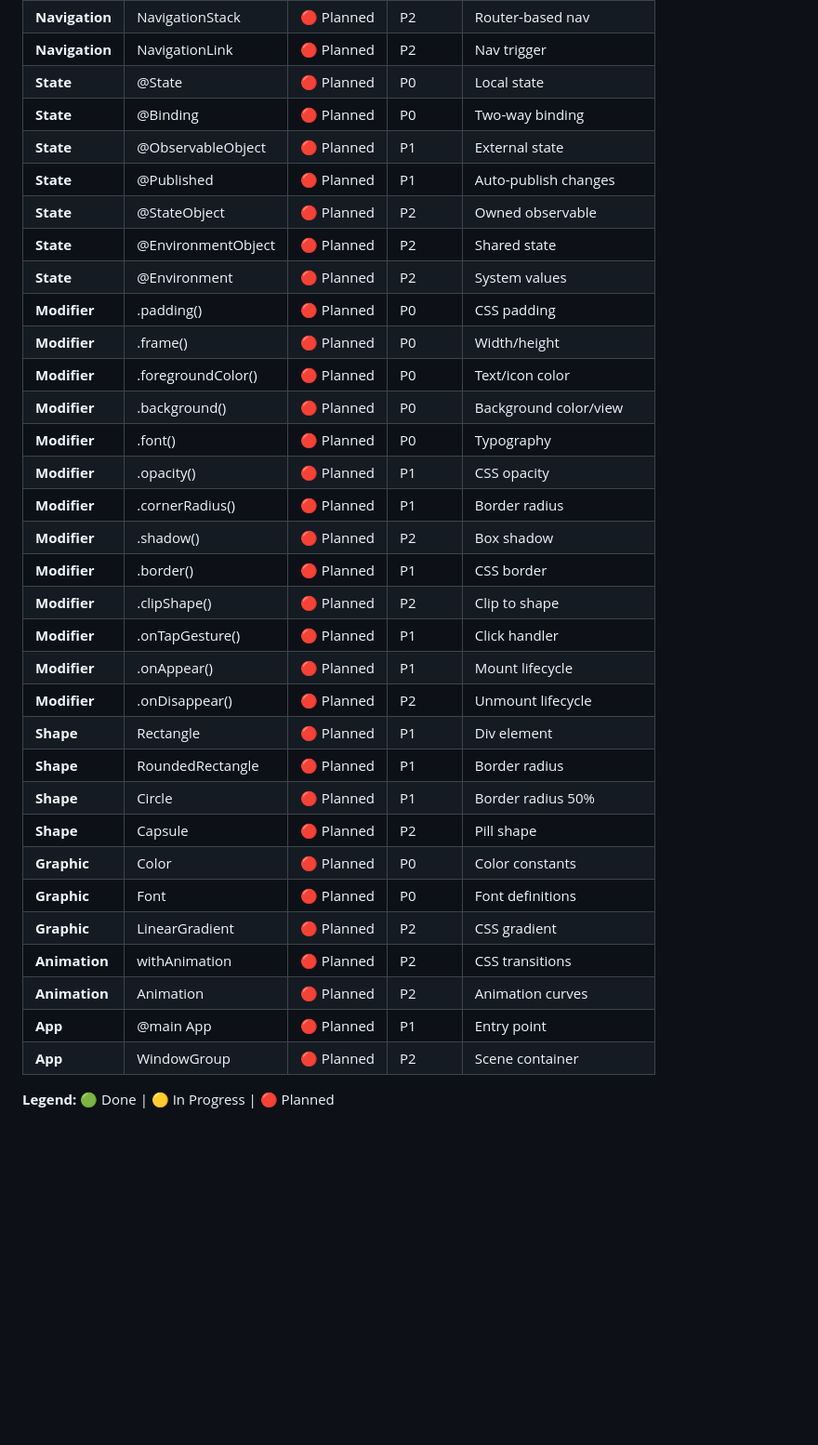
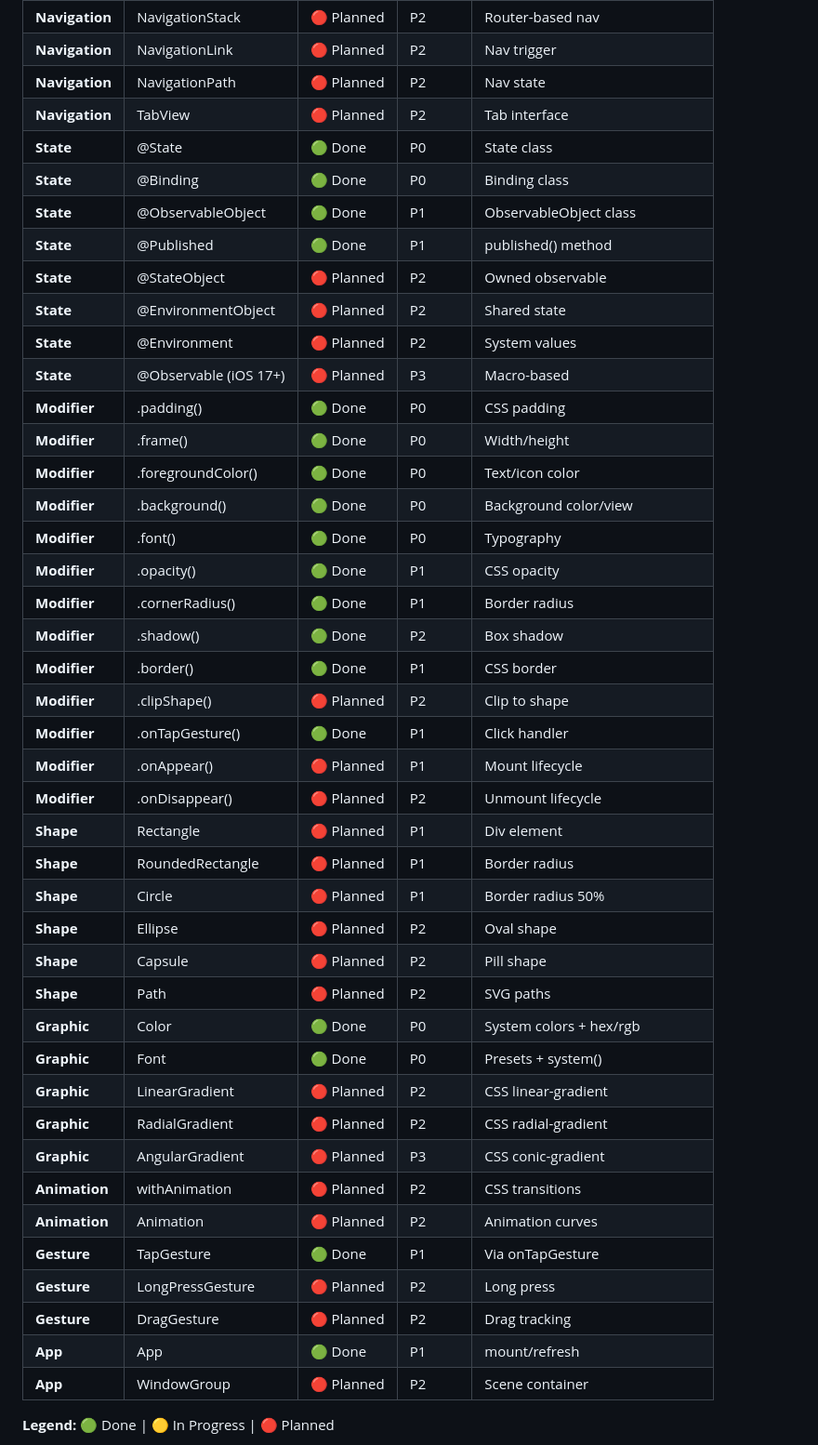
Before and after one commit to ShawnBaek/SwiftUI-For-Web, a Markdown page: CLAUDE.md, the part around one of its changes. Shown at 93% size. GitHub-like rendering; blank space fills up the shorter version.

```diff
--- a/CLAUDE.md
+++ b/CLAUDE.md
@@ -66,35 +80,45 @@ This project is in its **early inception phase**. As of now:
 | **Navigation** | NavigationStack | 🔴 Planned | P2 | Router-based nav |
 | **Navigation** | NavigationLink | 🔴 Planned | P2 | Nav trigger |
-| **State** | @State | 🔴 Planned | P0 | Local state |
-| **State** | @Binding | 🔴 Planned | P0 | Two-way binding |
-| **State** | @ObservableObject | 🔴 Planned | P1 | External state |
-| **State** | @Published | 🔴 Planned | P1 | Auto-publish changes |
+| **Navigation** | NavigationPath | 🔴 Planned | P2 | Nav state |
+| **Navigation** | TabView | 🔴 Planned | P2 | Tab interface |
+| **State** | @State | 🟢 Done | P0 | State class |
+| **State** | @Binding | 🟢 Done | P0 | Binding class |
+| **State** | @ObservableObject | 🟢 Done | P1 | ObservableObject class |
+| **State** | @Published | 🟢 Done | P1 | published() method |
 | **State** | @StateObject | 🔴 Planned | P2 | Owned observable |
 | **State** | @EnvironmentObject | 🔴 Planned | P2 | Shared state |
 | **State** | @Environment | 🔴 Planned | P2 | System values |
-| **Modifier** | .padding() | 🔴 Planned | P0 | CSS padding |
-| **Modifier** | .frame() | 🔴 Planned | P0 | Width/height |
-| **Modifier** | .foregroundColor() | 🔴 Planned | P0 | Text/icon color |
-| **Modifier** | .background() | 🔴 Planned | P0 | Background color/view |
-| **Modifier** | .font() | 🔴 Planned | P0 | Typography |
-| **Modifier** | .opacity() | 🔴 Planned | P1 | CSS opacity |
-| **Modifier** | .cornerRadius() | 🔴 Planned | P1 | Border radius |
-| **Modifier** | .shadow() | 🔴 Planned | P2 | Box shadow |
-| **Modifier** | .border() | 🔴 Planned | P1 | CSS border |
+| **State** | @Observable (iOS 17+) | 🔴 Planned | P3 | Macro-based |
+| **Modifier** | .padding() | 🟢 Done | P0 | CSS padding |
+| **Modifier** | .frame() | 🟢 Done | P0 | Width/height |
+| **Modifier** | .foregroundColor() | 🟢 Done | P0 | Text/icon color |
+| **Modifier** | .background() | 🟢 Done | P0 | Background color/view |
+| **Modifier** | .font() | 🟢 Done | P0 | Typography |
+| **Modifier** | .opacity() | 🟢 Done | P1 | CSS opacity |
+| **Modifier** | .cornerRadius() | 🟢 Done | P1 | Border radius |
+| **Modifier** | .shadow() | 🟢 Done | P2 | Box shadow |
+| **Modifier** | .border() | 🟢 Done | P1 | CSS border |
 | **Modifier** | .clipShape() | 🔴 Planned | P2 | Clip to shape |
-| **Modifier** | .onTapGesture() | 🔴 Planned | P1 | Click handler |
+| **Modifier** | .onTapGesture() | 🟢 Done | P1 | Click handler |
 | **Modifier** | .onAppear() | 🔴 Planned | P1 | Mount lifecycle |
 | **Modifier** | .onDisappear() | 🔴 Planned | P2 | Unmount lifecycle |
 | **Shape** | Rectangle | 🔴 Planned | P1 | Div element |
 | **Shape** | RoundedRectangle | 🔴 Planned | P1 | Border radius |
 | **Shape** | Circle | 🔴 Planned | P1 | Border radius 50% |
+| **Shape** | Ellipse | 🔴 Planned | P2 | Oval shape |
 | **Shape** | Capsule | 🔴 Planned | P2 | Pill shape |
-| **Graphic** | Color | 🔴 Planned | P0 | Color constants |
-| **Graphic** | Font | 🔴 Planned | P0 | Font definitions |
-| **Graphic** | LinearGradient | 🔴 Planned | P2 | CSS gradient |
+| **Shape** | Path | 🔴 Planned | P2 | SVG paths |
+| **Graphic** | Color | 🟢 Done | P0 | System colors + hex/rgb |
+| **Graphic** | Font | 🟢 Done | P0 | Presets + system() |
+| **Graphic** | LinearGradient | 🔴 Planned | P2 | CSS linear-gradient |
+| **Graphic** | RadialGradient | 🔴 Planned | P2 | CSS radial-gradient |
+| **Graphic** | AngularGradient | 🔴 Planned | P3 | CSS conic-gradient |
 | **Animation** | withAnimation | 🔴 Planned | P2 | CSS transitions |
 | **Animation** | Animation | 🔴 Planned | P2 | Animation curves |
-| **App** | @main App | 🔴 Planned | P1 | Entry point |
+| **Gesture** | TapGesture | 🟢 Done | P1 | Via onTapGesture |
+| **Gesture** | LongPressGesture | 🔴 Planned | P2 | Long press |
+| **Gesture** | DragGesture | 🔴 Planned | P2 | Drag tracking |
+| **App** | App | 🟢 Done | P1 | mount/refresh |
 | **App** | WindowGroup | 🔴 Planned | P2 | Scene container |
 
 **Legend:** 🟢 Done | 🟡 In Progress | 🔴 Planned
```
Also changed, not shown: other parts of CLAUDE.md (+72 -38 lines), README.md (+54 -14 lines).
